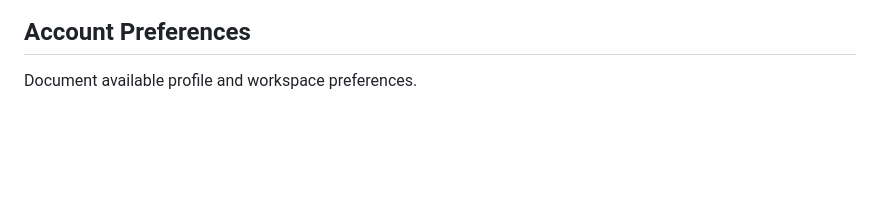
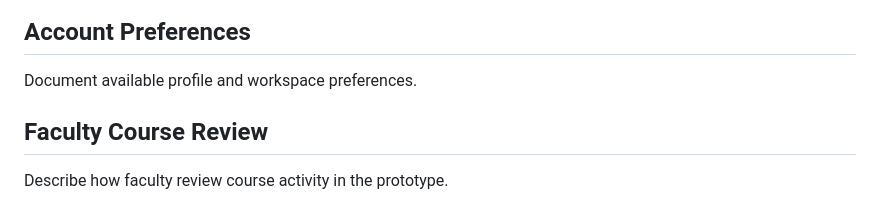
Before and after one commit to SusmithaDuddukuri/LearnForge, a Markdown page: README.md, the part around the change. Drawn GitHub-style; blank space fills up the shorter version.

Commit message:
Explain faculty course review (#20)

```diff
--- a/README.md
+++ b/README.md
@@ -221,3 +221,8 @@ Describe when learning notifications should appear and how users review them.
 ## Account Preferences
 
 Document available profile and workspace preferences.
+
+
+## Faculty Course Review
+
+Describe how faculty review course activity in the prototype.
```
